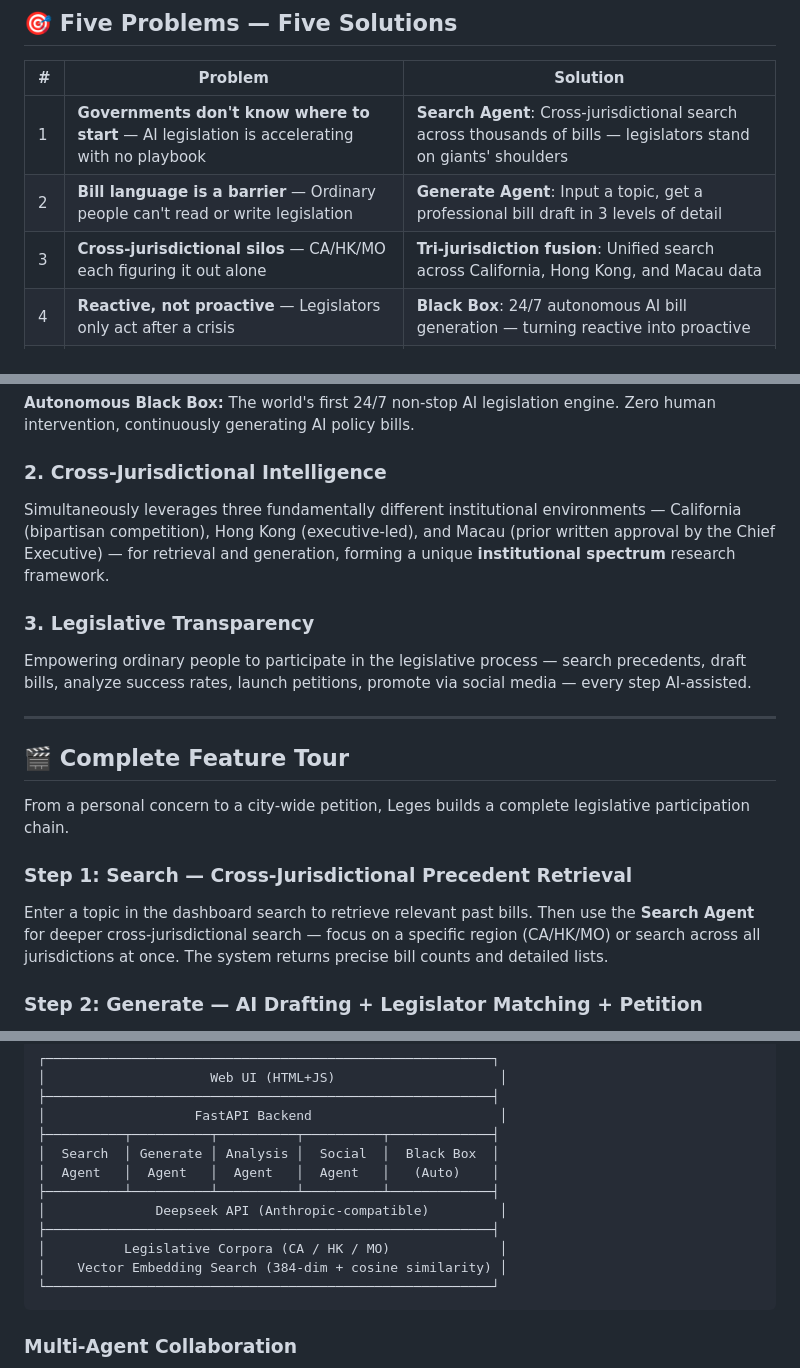
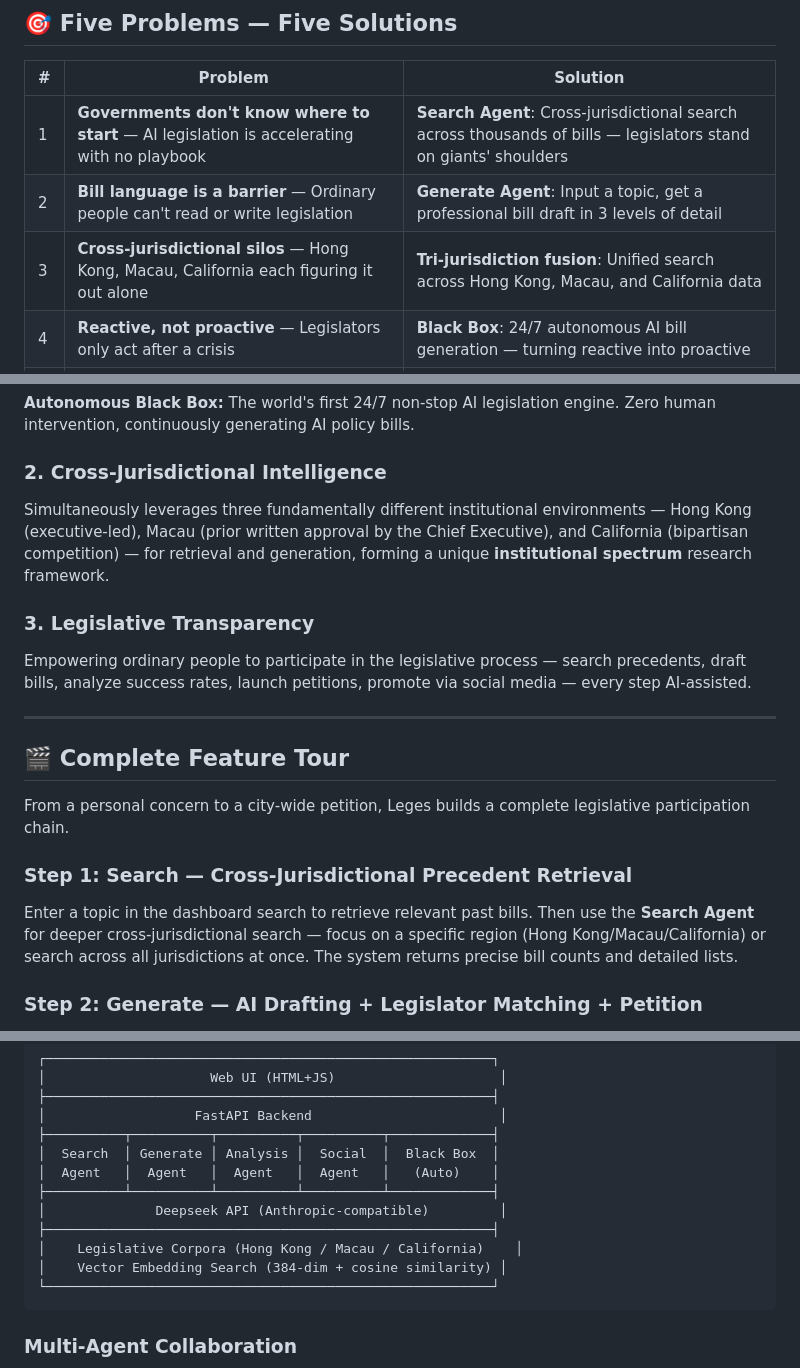
Before and after one commit to Aymc88/Leges, a Markdown page: README.en.md, 3 parts joined by grey strips. GitHub-like rendering.

Commit message:
Reorder jurisdictions: Hong Kong → Macau → California, full names only
Co-Authored-By: Claude <noreply@anthropic.com>

````diff
--- a/README.en.md
+++ b/README.en.md
@@ -30,7 +30,7 @@ To answer that, I built **Leges**.
 |---|---------|----------|
 | 1 | **Governments don't know where to start** — AI legislation is accelerating with no playbook | **Search Agent**: Cross-jurisdictional search across thousands of bills — legislators stand on giants' shoulders |
 | 2 | **Bill language is a barrier** — Ordinary people can't read or write legislation | **Generate Agent**: Input a topic, get a professional bill draft in 3 levels of detail |
-| 3 | **Cross-jurisdictional silos** — CA/HK/MO each figuring it out alone | **Tri-jurisdiction fusion**: Unified search across California, Hong Kong, and Macau data |
+| 3 | **Cross-jurisdictional silos** — Hong Kong, Macau, California each figuring it out alone | **Tri-jurisdiction fusion**: Unified search across Hong Kong, Macau, and California data |
 | 4 | **Reactive, not proactive** — Legislators only act after a crisis | **Black Box**: 24/7 autonomous AI bill generation — turning reactive into proactive |
 | 5 | **AI policy can't be insider-only** — The affected have no voice | **Full participation chain**: Search → Draft → Analyze → Petition → Social — for everyone |
 
@@ -48,7 +48,7 @@ The world's first 24/7 non-stop AI legislation engine. Zero human intervention,
 
 ### 2. Cross-Jurisdictional Intelligence
 
-Simultaneously leverages three fundamentally different institutional environments — California (bipartisan competition), Hong Kong (executive-led), and Macau (prior written approval by the Chief Executive) — for retrieval and generation, forming a unique **institutional spectrum** research framework.
+Simultaneously leverages three fundamentally different institutional environments — Hong Kong (executive-led), Macau (prior written approval by the Chief Executive), and California (bipartisan competition) — for retrieval and generation, forming a unique **institutional spectrum** research framework.
 
 ### 3. Legislative Transparency
 
@@ -62,7 +62,7 @@ From a personal concern to a city-wide petition, Leges builds a complete legisla
 
 ### Step 1: Search — Cross-Jurisdictional Precedent Retrieval
 
-Enter a topic in the dashboard search to retrieve relevant past bills. Then use the **Search Agent** for deeper cross-jurisdictional search — focus on a specific region (CA/HK/MO) or search across all jurisdictions at once. The system returns precise bill counts and detailed lists.
+Enter a topic in the dashboard search to retrieve relevant past bills. Then use the **Search Agent** for deeper cross-jurisdictional search — focus on a specific region (Hong Kong/Macau/California) or search across all jurisdictions at once. The system returns precise bill counts and detailed lists.
 
 ### Step 2: Generate — AI Drafting + Legislator Matching + Petition
 
@@ -124,7 +124,7 @@ In the AI era, AI should legislate for AI. Let AI safeguard the future of legisl
 ├──────────┴──────────┴──────────┴──────────┴─────────────┤
 │              Deepseek API (Anthropic-compatible)         │
 ├─────────────────────────────────────────────────────────┤
-│          Legislative Corpora (CA / HK / MO)              │
+│    Legislative Corpora (Hong Kong / Macau / California)    │
 │    Vector Embedding Search (384-dim + cosine similarity) │
 └─────────────────────────────────────────────────────────┘
 ```
````
Also changed, not shown: other parts of README.en.md (+1 -1 lines), README.zh.md (+5 -5 lines).
